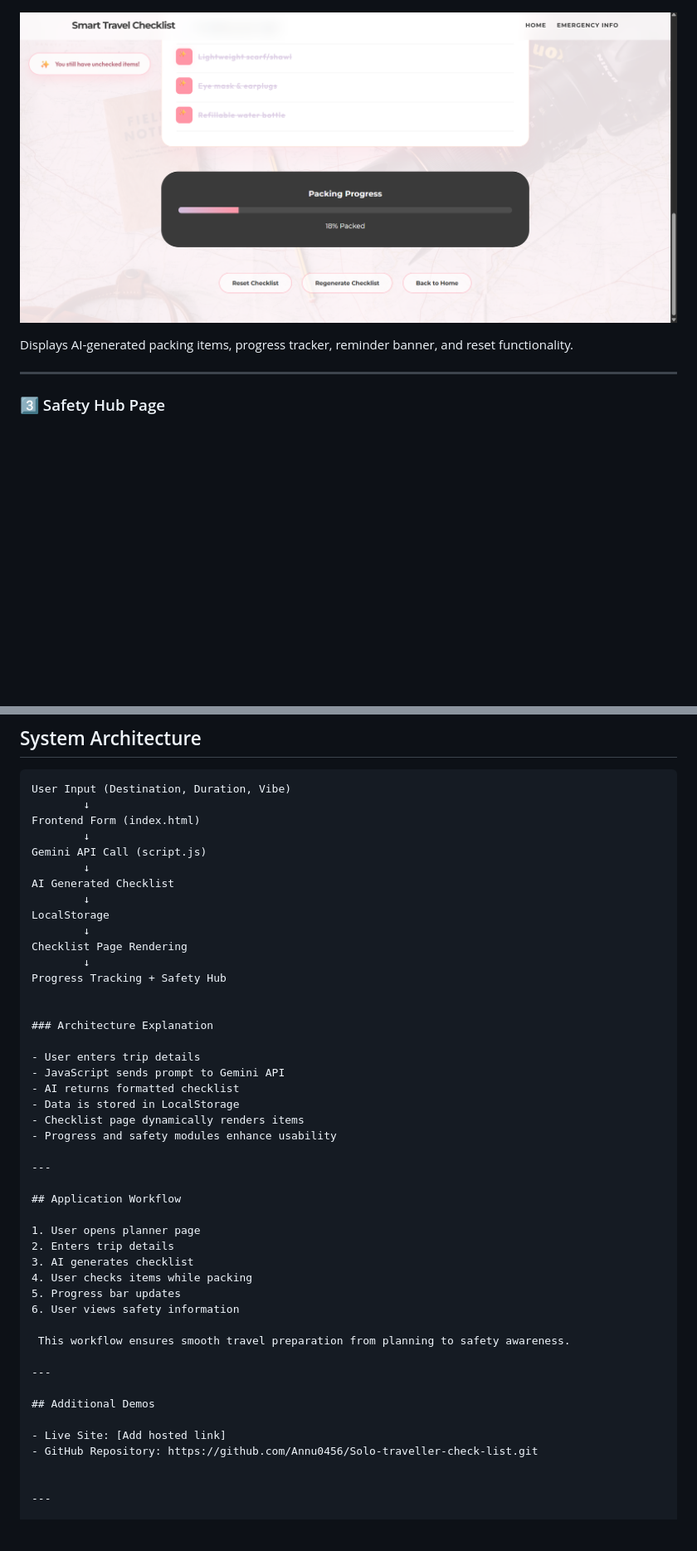
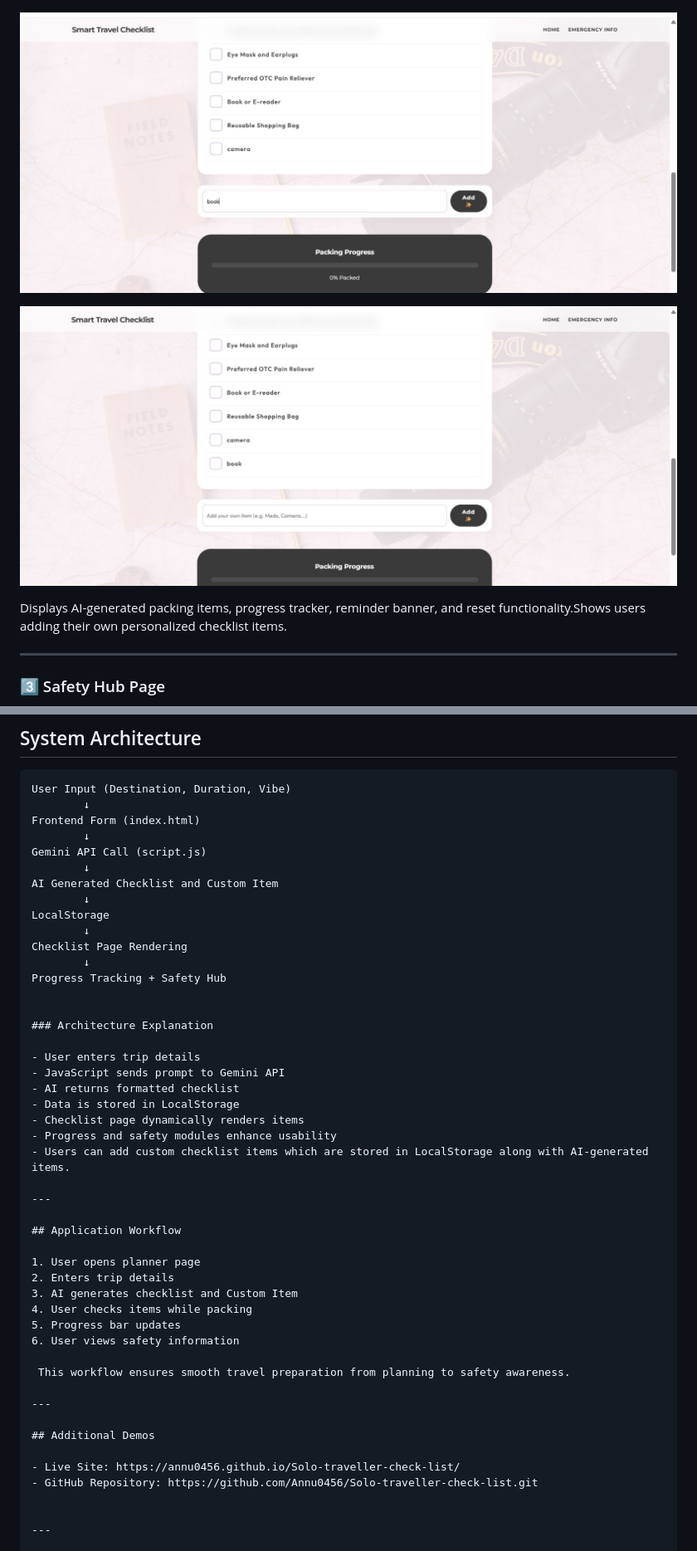
Before and after one commit to Annu0456/Solo-traveller-check-list, a Markdown page: readme.md, 2 parts joined by grey strips. Shown: that part at 83% size. Rendered like a GitHub page; pictures changed too: checklist3.png (deleted), customimage1.jpg (added), customimage2.jpg (added); blank space fills up the shorter version.

Commit message:
resolved readme

```diff
--- a/readme.md
+++ b/readme.md
@@ -140,10 +140,11 @@ This page allows users to enter their destination, trip duration, travel vibe, a
 
 ![Checklist Page 2](checklist2.png)
 
-![Checklist Page 3](checklist3.png)
+![Custom Item Feature 1](customimage1.jpg)
 
+![Custom Item Feature 2](customimage2.jpg)
 
-Displays AI-generated packing items, progress tracker, reminder banner, and reset functionality.
+Displays AI-generated packing items, progress tracker, reminder banner, and reset functionality.Shows users adding their own personalized checklist items.
 
 ---
 
@@ -170,7 +171,7 @@ Frontend Form (index.html)
         ↓
 Gemini API Call (script.js)
         ↓
-AI Generated Checklist
+AI Generated Checklist and Custom Item
         ↓
 LocalStorage
         ↓
@@ -187,6 +188,7 @@ Progress Tracking + Safety Hub
 - Data is stored in LocalStorage
 - Checklist page dynamically renders items
 - Progress and safety modules enhance usability
+- Users can add custom checklist items which are stored in LocalStorage along with AI-generated items.
 
 ---
 
@@ -194,7 +196,7 @@ Progress Tracking + Safety Hub
 
 1. User opens planner page
 2. Enters trip details
-3. AI generates checklist
+3. AI generates checklist and Custom Item
 4. User checks items while packing
 5. Progress bar updates
 6. User views safety information
@@ -205,7 +207,7 @@ Progress Tracking + Safety Hub
 
 ## Additional Demos
 
-- Live Site: [Add hosted link]
+- Live Site: https://annu0456.github.io/Solo-traveller-check-list/
 - GitHub Repository: https://github.com/Annu0456/Solo-traveller-check-list.git
 
 
```
Also changed, not shown: other parts of readme.md (+7 -7 lines).
